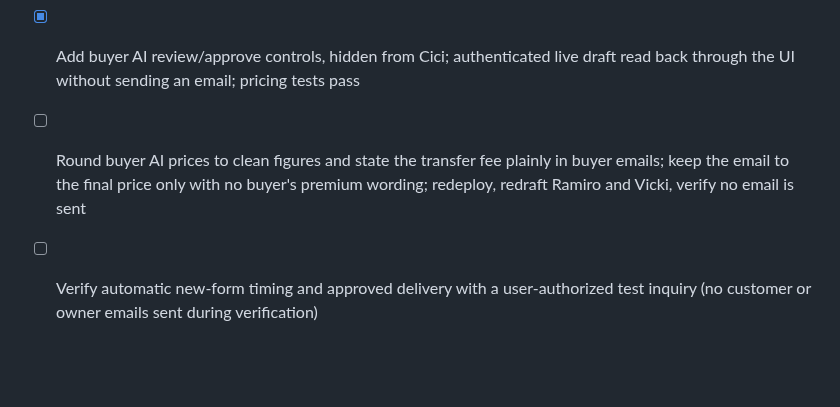
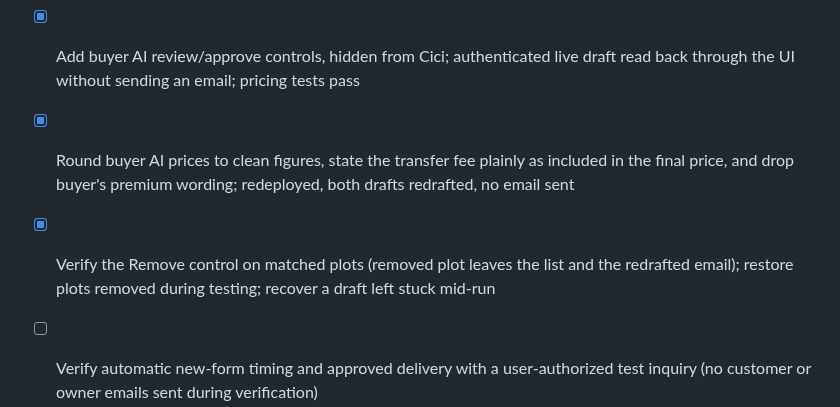
Before and after one commit to alexandermj1/texas-burial-beauty, a Markdown page: roadmap.md, the part around the change. Drawn GitHub-style; blank space fills up the shorter version.

Commit message:
Changes
Co-authored-by: alexandermj1 <57460393+alexandermj1@users.noreply.github.com>

```diff
--- a/roadmap.md
+++ b/roadmap.md
@@ -4,7 +4,8 @@
 - [x] Add approval-only Buyer AI drafts with cemetery/type matching, saved prices, private lawn labels and readiness wording
 - [x] Prepare first replies immediately from buyer-form notifications; duplicate checks, persistent pause and processing leases added
 - [x] Add buyer AI review/approve controls, hidden from Cici; authenticated live draft read back through the UI without sending an email; pricing tests pass
-- [ ] Round buyer AI prices to clean figures and state the transfer fee plainly in buyer emails; keep the email to the final price only with no buyer's premium wording; redeploy, redraft Ramiro and Vicki, verify no email is sent
+- [x] Round buyer AI prices to clean figures, state the transfer fee plainly as included in the final price, and drop buyer's premium wording; redeployed, both drafts redrafted, no email sent
+- [x] Verify the Remove control on matched plots (removed plot leaves the list and the redrafted email); restore plots removed during testing; recover a draft left stuck mid-run
 - [ ] Verify automatic new-form timing and approved delivery with a user-authorized test inquiry (no customer or owner emails sent during verification)
 - [x] Restore the homepage shopfront with general lawn labels and space counts, percentage savings only, and a single visibility setting
 - [x] Include all 20 paid Featured plots and 50 additional paid signed available properties without inventing or altering inventory; Featured priority preserved
```
